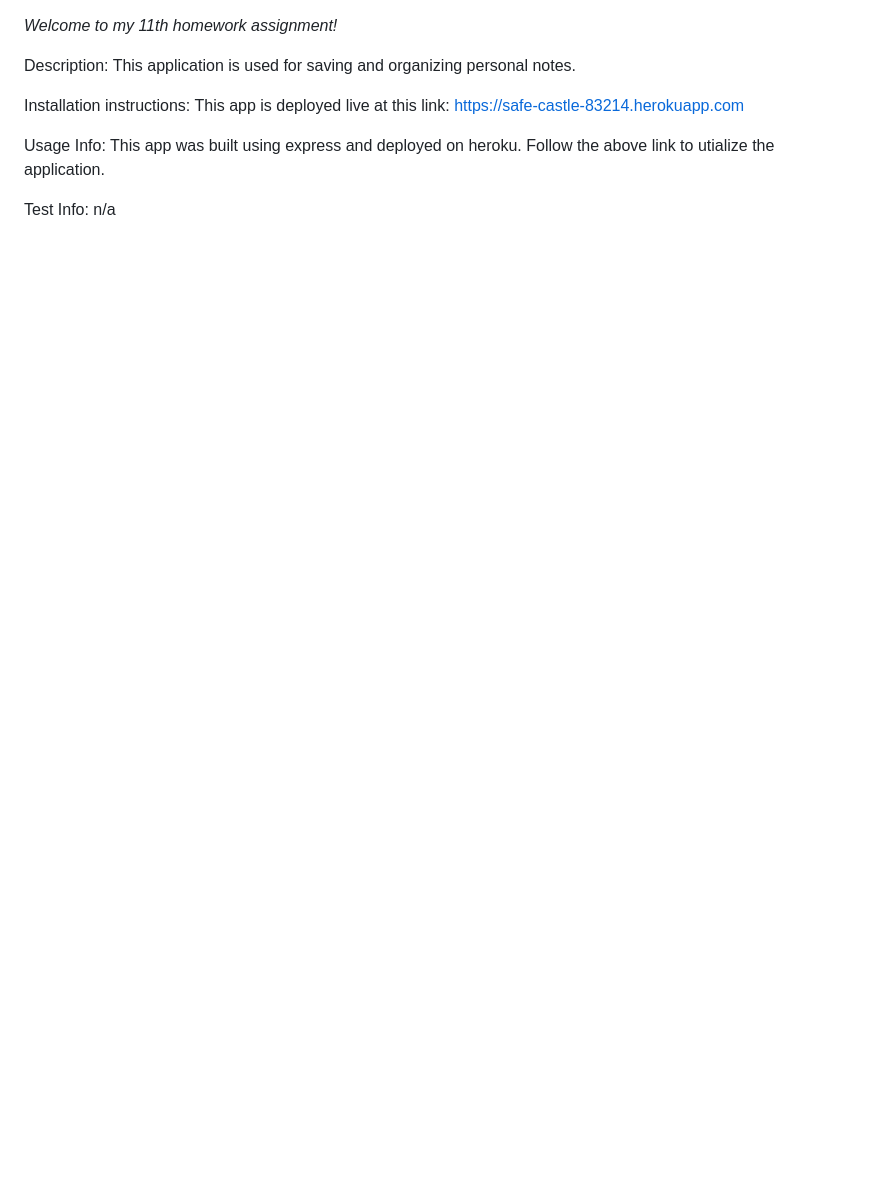
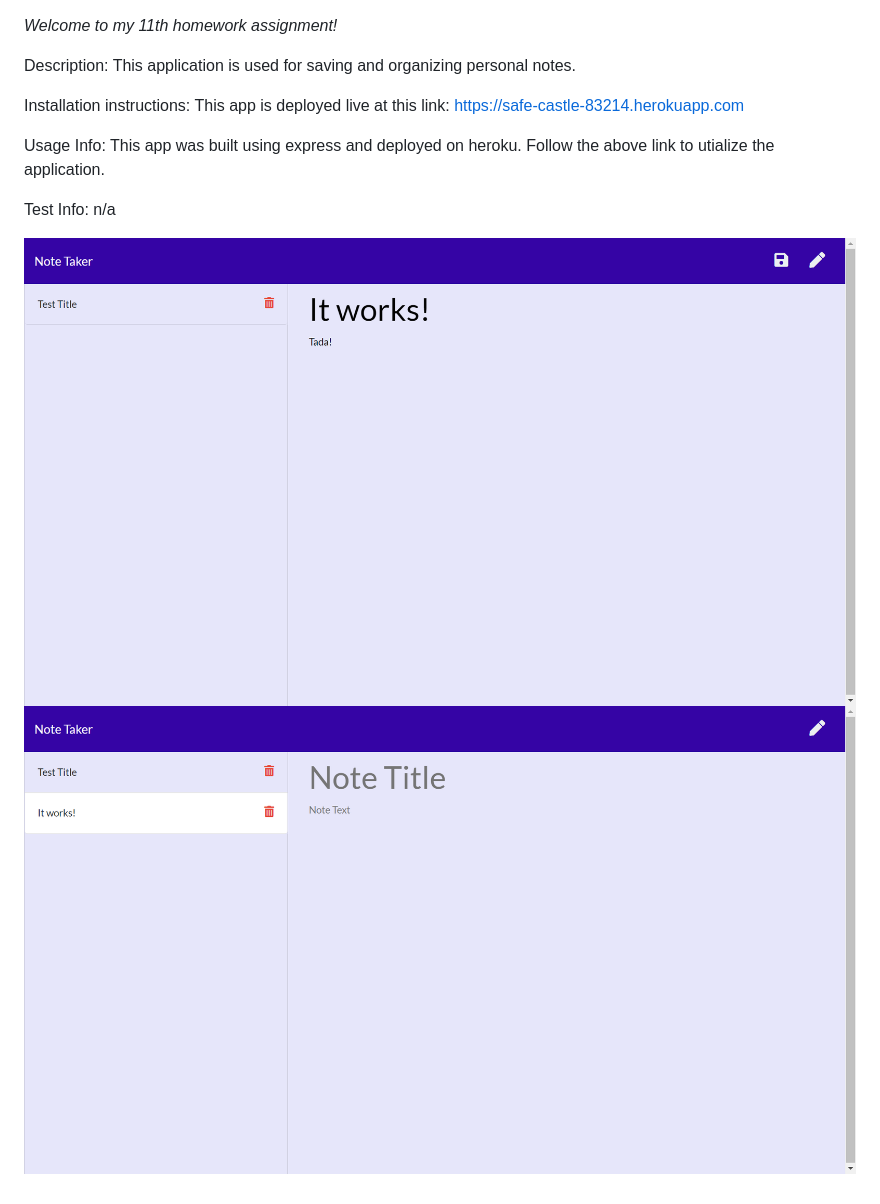
Before and after one commit to TheMimmzyy/Note_Taker, a Markdown page: readme.md, the part around the change. Drawn GitHub-style; pictures changed too: public/assets/images/newnote.png (added), public/assets/images/savednotes.png (added); blank space fills up the shorter version.

Commit message:
added screenshots

```diff
--- a/readme.md
+++ b/readme.md
@@ -7,3 +7,6 @@ Installation instructions: This app is deployed live at this link: https://safe-
 Usage Info: This app was built using express and deployed on heroku. Follow the above link to utialize the application.
 
 Test Info: n/a
+
+![](/public/assets/images/newnote.png)
+![](/public/assets/images/savednotes.png)
```
Also changed, not shown: 1 other file.
